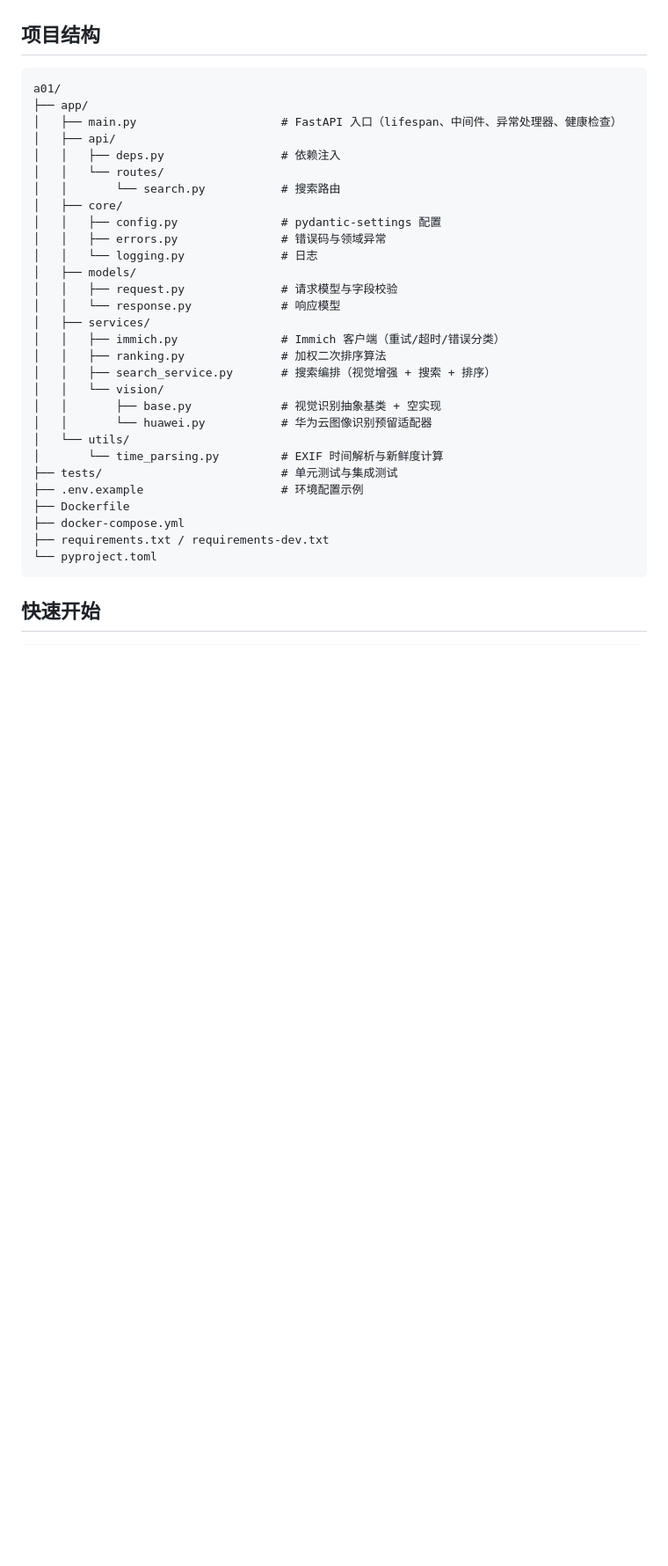
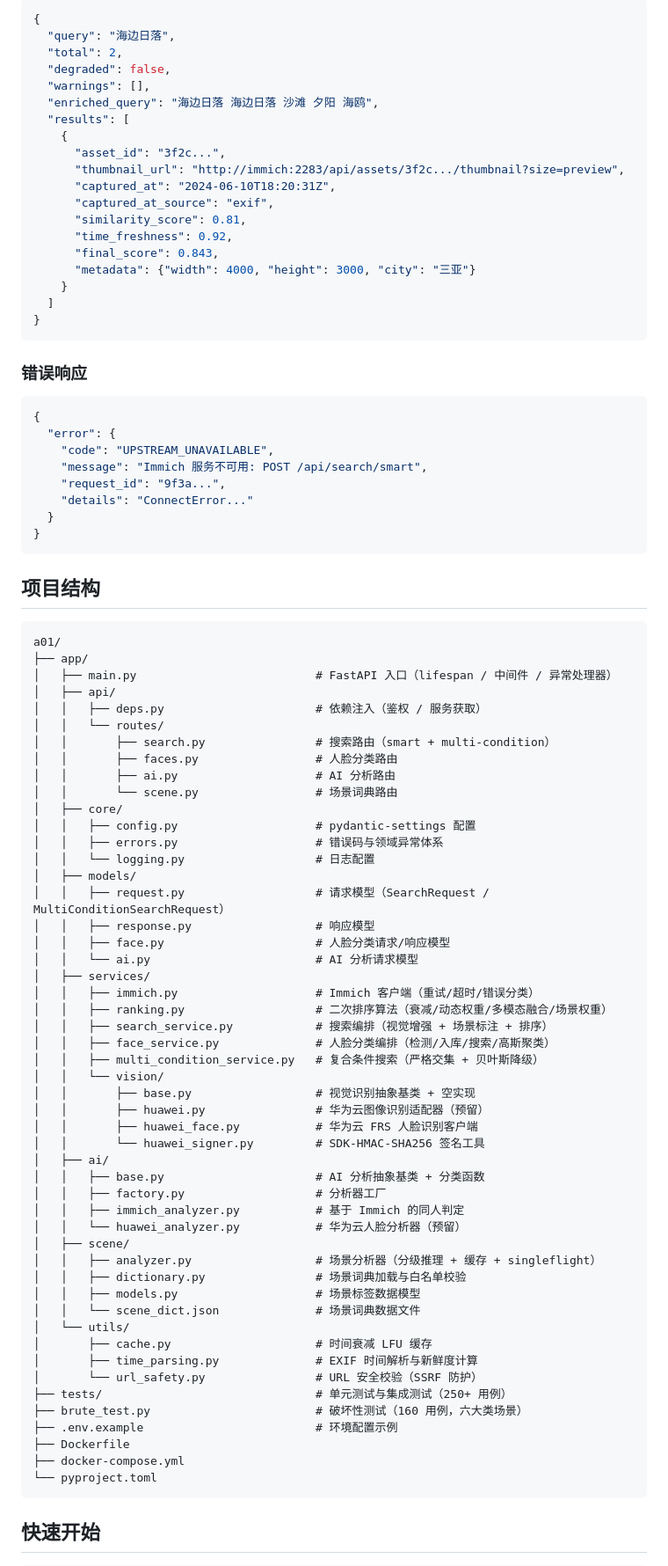
Before and after one commit to ayuanjc/ai-photo-gallery, a Markdown page: README.md, the part around one of its changes. Shown at 88% size. Drawn GitHub-style; blank space fills up the shorter version.

Commit message:
docs: 重写 README，对齐当前项目完成进度
- 更新功能特性：6个核心算法 + 复合条件搜索 + 工程化能力
- 补充全部 API 接口（6个端点）与请求/响应示例
- 更新项目结构（ai/scene/vision 等新增模块）
- 新增完整配置项表与错误码体系（12个错误码）
- 更新测试说明（250+ 单元测试 + 160 破坏性测试）
- 补充6个关键设计决策的原理说明

````diff
--- a/README.md
+++ b/README.md
@@ -13,35 +60,90 @@
+```json
+{
+  "query": "海边日落",
+  "total": 2,
+  "degraded": false,
+  "warnings": [],
+  "enriched_query": "海边日落 海边日落 沙滩 夕阳 海鸥",
+  "results": [
+    {
+      "asset_id": "3f2c...",
+      "thumbnail_url": "http://immich:2283/api/assets/3f2c.../thumbnail?size=preview",
+      "captured_at": "2024-06-10T18:20:31Z",
+      "captured_at_source": "exif",
+      "similarity_score": 0.81,
+      "time_freshness": 0.92,
+      "final_score": 0.843,
+      "metadata": {"width": 4000, "height": 3000, "city": "三亚"}
+    }
+  ]
+}
+```
+
+### 错误响应
+
+```json
+{
+  "error": {
+    "code": "UPSTREAM_UNAVAILABLE",
+    "message": "Immich 服务不可用: POST /api/search/smart",
+    "request_id": "9f3a...",
+    "details": "ConnectError..."
+  }
+}
+```
 
 ## 项目结构
 
 ```
 a01/
 ├── app/
-│   ├── main.py                     # FastAPI 入口（lifespan、中间件、异常处理器、健康检查）
+│   ├── main.py                          # FastAPI 入口（lifespan / 中间件 / 异常处理器）
 │   ├── api/
-│   │   ├── deps.py                 # 依赖注入
+│   │   ├── deps.py                      # 依赖注入（鉴权 / 服务获取）
 │   │   └── routes/
-│   │       └── search.py           # 搜索路由
+│   │       ├── search.py                # 搜索路由（smart + multi-condition）
+│   │       ├── faces.py                 # 人脸分类路由
+│   │       ├── ai.py                    # AI 分析路由
+│   │       └── scene.py                 # 场景词典路由
 │   ├── core/
-│   │   ├── config.py               # pydantic-settings 配置
-│   │   ├── errors.py               # 错误码与领域异常
-│   │   └── logging.py              # 日志
+│   │   ├── config.py                    # pydantic-settings 配置
+│   │   ├── errors.py                    # 错误码与领域异常体系
+│   │   └── logging.py                   # 日志配置
 │   ├── models/
-│   │   ├── request.py              # 请求模型与字段校验
-│   │   └── response.py             # 响应模型
+│   │   ├── request.py                   # 请求模型（SearchRequest / MultiConditionSearchRequest）
+│   │   ├── response.py                  # 响应模型
+│   │   ├── face.py                      # 人脸分类请求/响应模型
+│   │   └── ai.py                        # AI 分析请求模型
 │   ├── services/
-│   │   ├── immich.py               # Immich 客户端（重试/超时/错误分类）
-│   │   ├── ranking.py              # 加权二次排序算法
-│   │   ├── search_service.py       # 搜索编排（视觉增强 + 搜索 + 排序）
+│   │   ├── immich.py                    # Immich 客户端（重试/超时/错误分类）
+│   │   ├── ranking.py                   # 二次排序算法（衰减/动态权重/多模态融合/场景权重）
+│   │   ├── search_service.py            # 搜索编排（视觉增强 + 场景标注 + 排序）
+│   │   ├── face_service.py              # 人脸分类编排（检测/入库/搜索/高斯聚类）
+│   │   ├── multi_condition_service.py   # 复合条件搜索（严格交集 + 贝叶斯降级）
 │   │   └── vision/
-│   │       ├── base.py             # 视觉识别抽象基类 + 空实现
-│   │       └── huawei.py           # 华为云图像识别预留适配器
+│   │       ├── base.py                  # 视觉识别抽象基类 + 空实现
+│   │       ├── huawei.py                # 华为云图像识别适配器（预留）
+│   │       ├── huawei_face.py           # 华为云 FRS 人脸识别客户端
+│   │       └── huawei_signer.py         # SDK-HMAC-SHA256 签名工具
+│   ├── ai/
+│   │   ├── base.py                      # AI 分析抽象基类 + 分类函数
+│   │   ├── factory.py                   # 分析器工厂
+│   │   ├── immich_analyzer.py           # 基于 Immich 的同人判定
+│   │   └── huawei_analyzer.py           # 华为云人脸分析器（预留）
+│   ├── scene/
+│   │   ├── analyzer.py                  # 场景分析器（分级推理 + 缓存 + singleflight）
+│   │   ├── dictionary.py                # 场景词典加载与白名单校验
+│   │   ├── models.py                    # 场景标签数据模型
+│   │   └── scene_dict.json              # 场景词典数据文件
 │   └── utils/
-│       └── time_parsing.py         # EXIF 时间解析与新鲜度计算
-├── tests/                          # 单元测试与集成测试
-├── .env.example                    # 环境配置示例
+│       ├── cache.py                     # 时间衰减 LFU 缓存
+│       ├── time_parsing.py              # EXIF 时间解析与新鲜度计算
+│       └── url_safety.py                # URL 安全校验（SSRF 防护）
+├── tests/                               # 单元测试与集成测试（250+ 用例）
+├── brute_test.py                        # 破坏性测试（160 用例，六大类场景）
+├── .env.example                         # 环境配置示例
 ├── Dockerfile
 ├── docker-compose.yml
-├── requirements.txt / requirements-dev.txt
 └── pyproject.toml
 ```
 
````
Also changed, not shown: other parts of README.md (+119 -98 lines).
